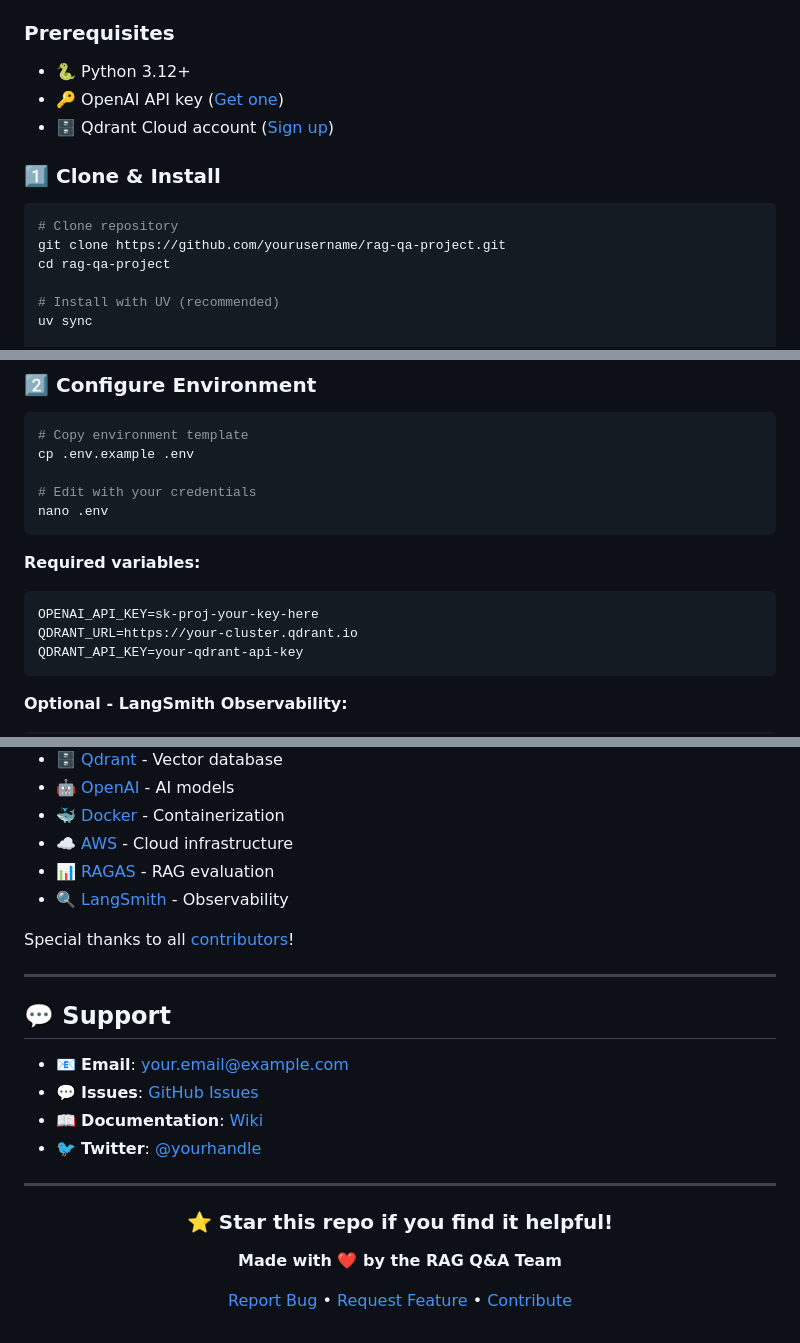
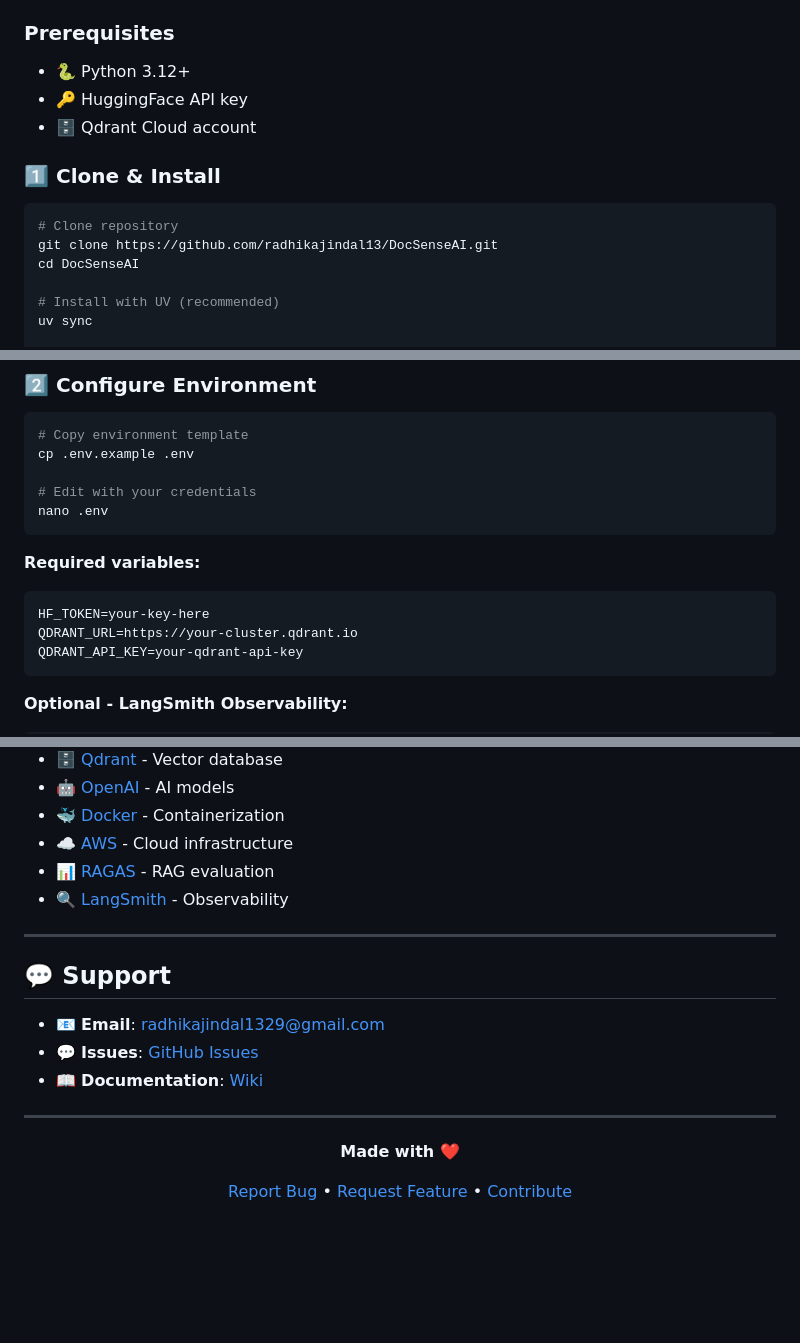
Before and after one commit to radhikajindal13/DocSenseAI, a Markdown page: README.md, 3 parts joined by grey strips. GitHub-like rendering; blank space fills up the shorter version.

````diff
--- a/README.md
+++ b/README.md
@@ -114,15 +114,15 @@ graph LR
 ### Prerequisites
 
 - 🐍 Python 3.12+
-- 🔑 OpenAI API key ([Get one](https://platform.openai.com/api-keys))
-- 🗄️ Qdrant Cloud account ([Sign up](https://cloud.qdrant.io))
+- 🔑 HuggingFace API key
+- 🗄️ Qdrant Cloud account
 
 ### 1️⃣ Clone & Install
 
 ```bash
 # Clone repository
-git clone https://github.com/yourusername/rag-qa-project.git
-cd rag-qa-project
+git clone https://github.com/radhikajindal13/DocSenseAI.git
+cd DocSenseAI
 
 # Install with UV (recommended)
 uv sync
@@ -143,7 +143,7 @@ nano .env
 
 **Required variables:**
 ```bash
-OPENAI_API_KEY=sk-proj-your-key-here
+HF_TOKEN=your-key-here
 QDRANT_URL=https://your-cluster.qdrant.io
 QDRANT_API_KEY=your-qdrant-api-key
 ```
@@ -618,22 +618,19 @@ Built with amazing open-source tools:
 - 📊 [RAGAS](https://docs.ragas.io/) - RAG evaluation
 - 🔍 [LangSmith](https://smith.langchain.com/) - Observability
 
-Special thanks to all [contributors](https://github.com/yourusername/rag-qa-project/graphs/contributors)!
 
 ---
 
 ## 💬 Support
 
-- 📧 **Email**: your.email@example.com
-- 💬 **Issues**: [GitHub Issues](https://github.com/yourusername/rag-qa-project/issues)
-- 📖 **Documentation**: [Wiki](https://github.com/yourusername/rag-qa-project/wiki)
-- 🐦 **Twitter**: [@yourhandle](https://twitter.com/yourhandle)
+- 📧 **Email**: radhikajindal1329@gmail.com
+- 💬 **Issues**: [GitHub Issues](https://github.com/radhikajindal13/DocSenseAI/issues)
+- 📖 **Documentation**: [Wiki](https://github.com/radhikajindal13/DocSenseAI/wiki)
 
 ---
 
 <div align="center">
 
-### ⭐ Star this repo if you find it helpful!
 
-**Made with ❤️ by the RAG Q&A Team**
+**Made with ❤️**
 
````
Also changed, not shown: other parts of README.md (+7 -7 lines).
